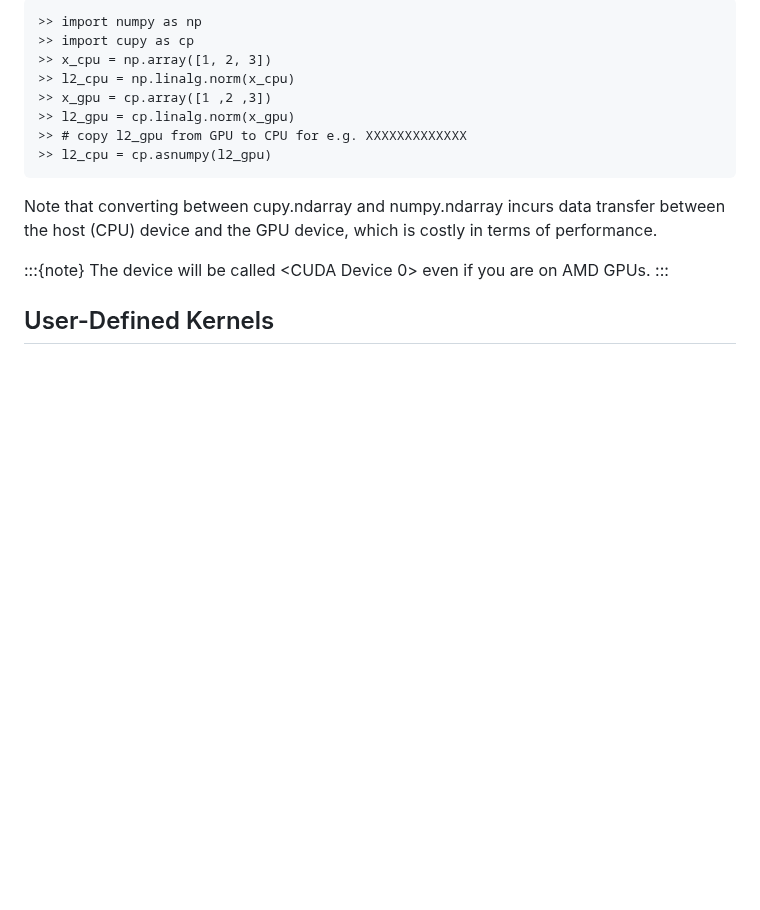
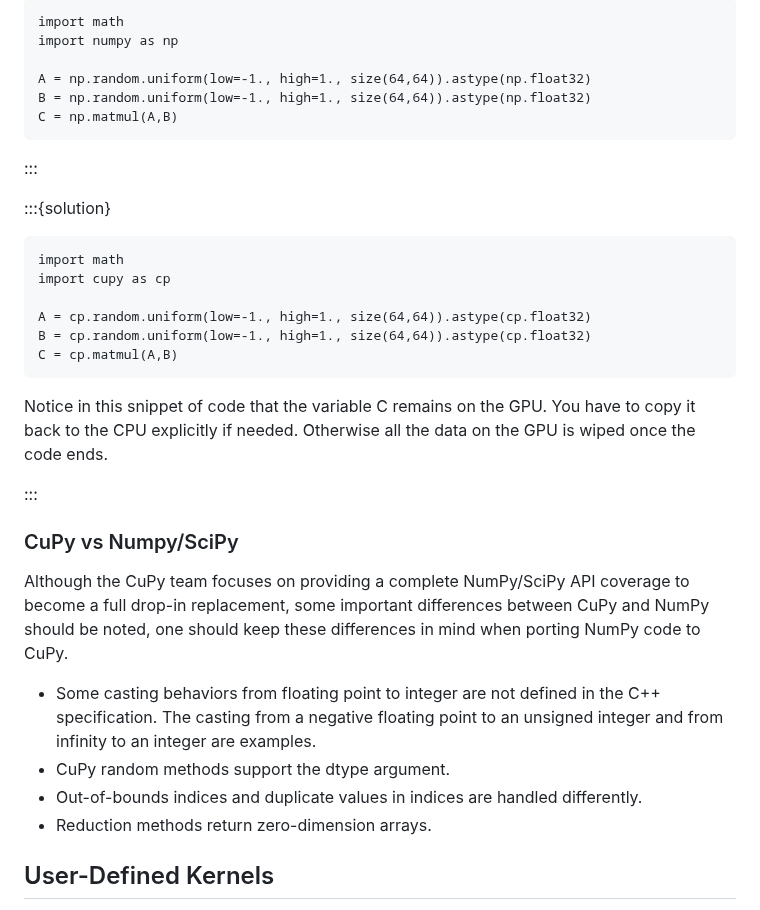
Before and after one commit to qianglise/python-for-hpc, a Markdown page: content/cupy.md, the part around one of its changes. GitHub-like rendering; blank space fills up the shorter version.

````diff
--- a/content/cupy.md
+++ b/content/cupy.md
@@ -78,21 +148,47 @@ As in the above example, notice that the variable l2_gpu actually remains on the
 
 ```
->> import numpy as np
->> import cupy as cp
->> x_cpu = np.array([1, 2, 3])
->> l2_cpu = np.linalg.norm(x_cpu)
->> x_gpu = cp.array([1 ,2 ,3])
->> l2_gpu = cp.linalg.norm(x_gpu)
->> # copy l2_gpu from GPU to CPU for e.g. XXXXXXXXXXXXX
->> l2_cpu = cp.asnumpy(l2_gpu)
+import math
+import numpy as np
+
+A = np.random.uniform(low=-1., high=1., size(64,64)).astype(np.float32)
+B = np.random.uniform(low=-1., high=1., size(64,64)).astype(np.float32)
+C = np.matmul(A,B)
+```
+:::
+
+:::{solution}
+```
+import math
+import cupy as cp
+
+A = cp.random.uniform(low=-1., high=1., size(64,64)).astype(cp.float32)
+B = cp.random.uniform(low=-1., high=1., size(64,64)).astype(cp.float32)
+C = cp.matmul(A,B)
 ```
 
+Notice in this snippet of code that the variable C remains on the GPU.
+You have to copy it back to the CPU explicitly if needed.
+Otherwise all the data on the GPU is wiped once the code ends.
 
-Note that converting between cupy.ndarray and numpy.ndarray incurs data transfer between the host (CPU) device and the GPU device, which is costly in terms of performance.
+:::
 
-:::{note}
-The device will be called <CUDA Device 0> even if you are on AMD GPUs.
-:::
+
+### CuPy vs Numpy/SciPy
+
+
+Although the CuPy team focuses on providing a complete
+NumPy/SciPy API coverage to become a full drop-in replacement,
+some important differences between CuPy and NumPy should be noted,
+one should keep these differences in mind when porting NumPy code to CuPy.
+
+- Some casting behaviors from floating point to integer
+are not defined in the C++ specification. The casting
+from a negative floating point to an unsigned integer
+and from infinity to an integer are examples.
+- CuPy random methods support the dtype argument.
+- Out-of-bounds indices and duplicate values in indices are handled differently.
+- Reduction methods return zero-dimension arrays.
+
 
 ## User-Defined Kernels
 
````
Also changed, not shown: other parts of content/cupy.md (+72 -25 lines).
